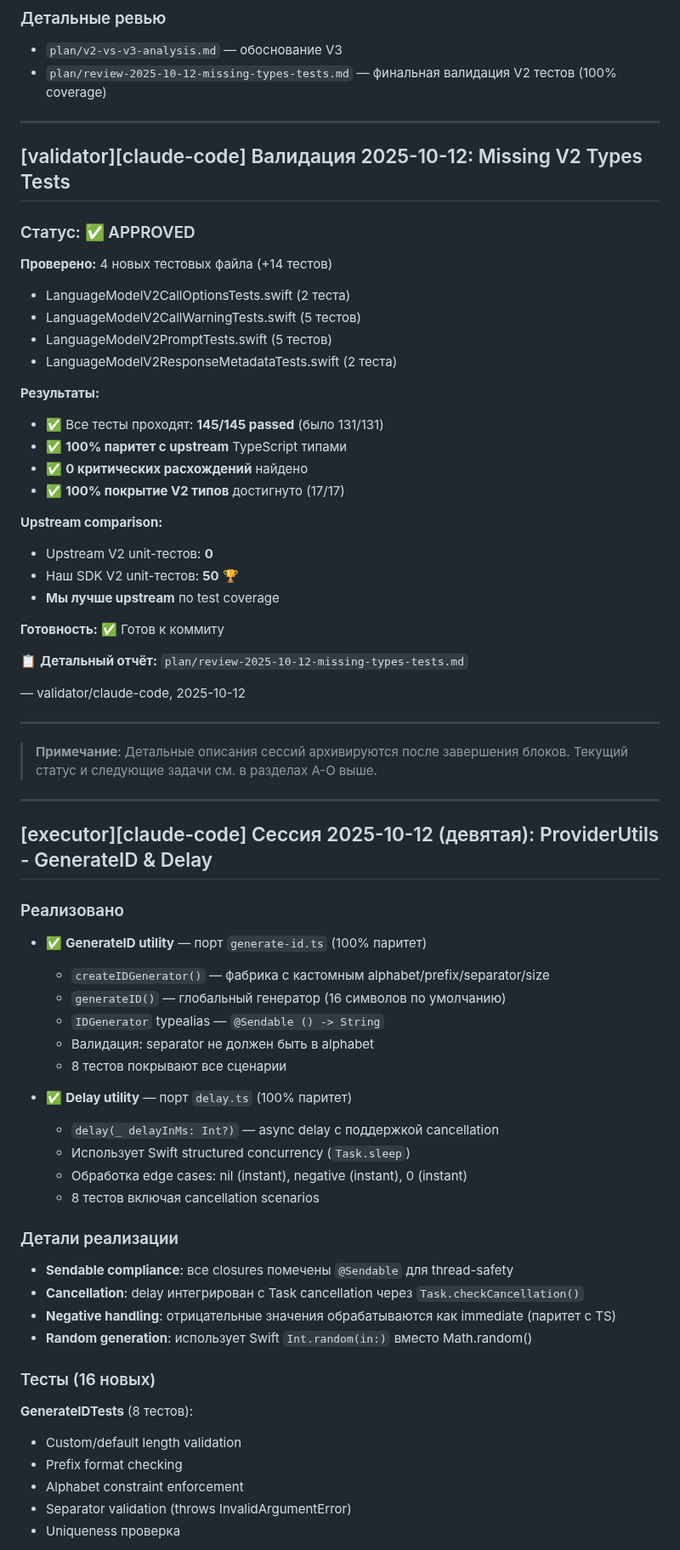
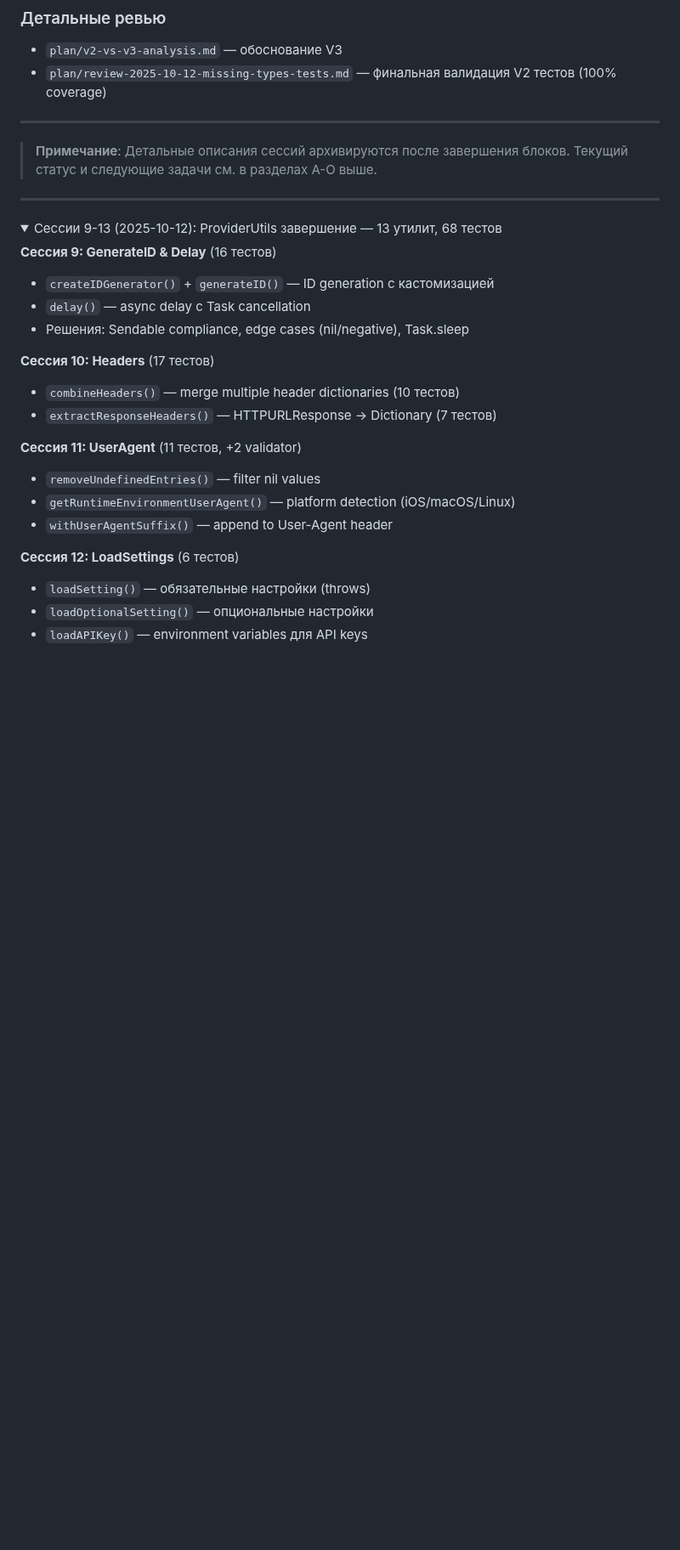
Before and after one commit to teunlao/swift-ai-sdk, a Markdown page: plan/progress.md, the part around one of its changes. Shown at 85% size. Rendered like a GitHub page; folded sections open; blank space fills up the shorter version.

```diff
--- a/plan/progress.md
+++ b/plan/progress.md
@@ -202,66 +202,29 @@
 
 ---
 
-## [validator][claude-code] Валидация 2025-10-12: Missing V2 Types Tests
-
-### Статус: ✅ APPROVED
-
-**Проверено:** 4 новых тестовых файла (+14 тестов)
-- LanguageModelV2CallOptionsTests.swift (2 теста)
-- LanguageModelV2CallWarningTests.swift (5 тестов)
-- LanguageModelV2PromptTests.swift (5 тестов)
-- LanguageModelV2ResponseMetadataTests.swift (2 теста)
-
-**Результаты:**
-- ✅ Все тесты проходят: **145/145 passed** (было 131/131)
-- ✅ **100% паритет с upstream** TypeScript типами
-- ✅ **0 критических расхождений** найдено
-- ✅ **100% покрытие V2 типов** достигнуто (17/17)
-
-**Upstream comparison:**
-- Upstream V2 unit-тестов: **0**
-- Наш SDK V2 unit-тестов: **50** 🏆
-- **Мы лучше upstream** по test coverage
-
-**Готовность:** ✅ Готов к коммиту
-
-📋 **Детальный отчёт:** `plan/review-2025-10-12-missing-types-tests.md`
-
-— validator/claude-code, 2025-10-12
-
----
-
 > **Примечание**: Детальные описания сессий архивируются после завершения блоков. Текущий статус и следующие задачи см. в разделах A-O выше.
 
 ---
 
-## [executor][claude-code] Сессия 2025-10-12 (девятая): ProviderUtils - GenerateID & Delay
+<details>
+<summary>Сессии 9-13 (2025-10-12): ProviderUtils завершение — 13 утилит, 68 тестов</summary>
 
-### Реализовано
-- ✅ **GenerateID utility** — порт `generate-id.ts` (100% паритет)
-  - `createIDGenerator()` — фабрика с кастомным alphabet/prefix/separator/size
-  - `generateID()` — глобальный генератор (16 символов по умолчанию)
-  - `IDGenerator` typealias — `@Sendable () -> String`
-  - Валидация: separator не должен быть в alphabet
-  - 8 тестов покрывают все сценарии
+**Сессия 9: GenerateID & Delay** (16 тестов)
+- `createIDGenerator()` + `generateID()` — ID generation с кастомизацией
+- `delay()` — async delay с Task cancellation
+- Решения: Sendable compliance, edge cases (nil/negative), Task.sleep
 
-- ✅ **Delay utility** — порт `delay.ts` (100% паритет)
-  - `delay(_ delayInMs: Int?)` — async delay с поддержкой cancellation
-  - Использует Swift structured concurrency (`Task.sleep`)
-  - Обработка edge cases: nil (instant), negative (instant), 0 (instant)
-  - 8 тестов включая cancellation scenarios
+**Сессия 10: Headers** (17 тестов)
+- `combineHeaders()` — merge multiple header dictionaries (10 тестов)
+- `extractResponseHeaders()` — HTTPURLResponse → Dictionary (7 тестов)
 
-### Детали реализации
-- **Sendable compliance**: все closures помечены `@Sendable` для thread-safety
-- **Cancellation**: delay интегрирован с Task cancellation через `Task.checkCancellation()`
-- **Negative handling**: отрицательные значения обрабатываются как immediate (паритет с TS)
-- **Random generation**: использует Swift `Int.random(in:)` вместо Math.random()
+**Сессия 11: UserAgent** (11 тестов, +2 validator)
+- `removeUndefinedEntries()` — filter nil values
+- `getRuntimeEnvironmentUserAgent()` — platform detection (iOS/macOS/Linux)
+- `withUserAgentSuffix()` — append to User-Agent header
 
-### Тесты (16 новых)
-**GenerateIDTests** (8 тестов):
-- Custom/default length validation
-- Prefix format checking
-- Alphabet constraint enforcement
-- Separator validation (throws InvalidArgumentError)
-- Uniqueness проверка
+**Сессия 12: LoadSettings** (6 тестов)
+- `loadSetting()` — обязательные настройки (throws)
+- `loadOptionalSetting()` — опциональные настройки
+- `loadAPIKey()` — environment variables для API keys
 
```
Also changed, not shown: other parts of plan/progress.md (+11 -89 lines).
